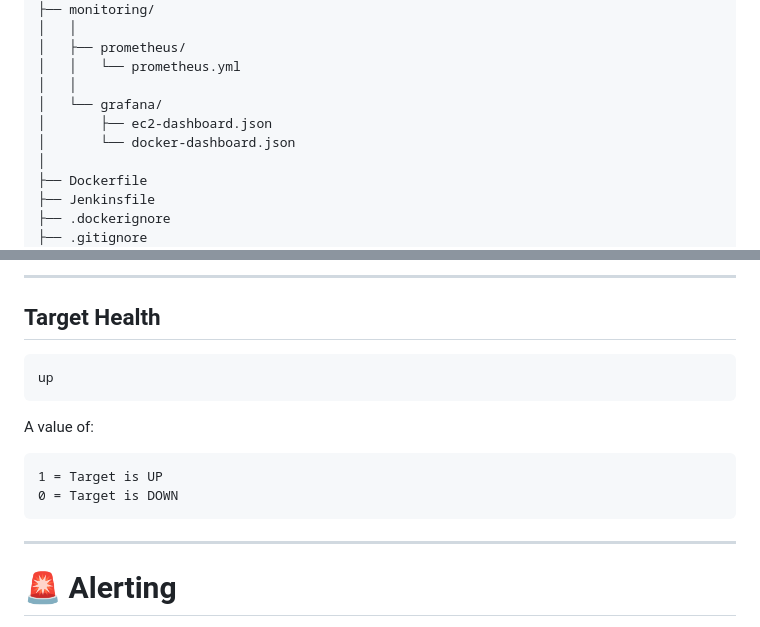
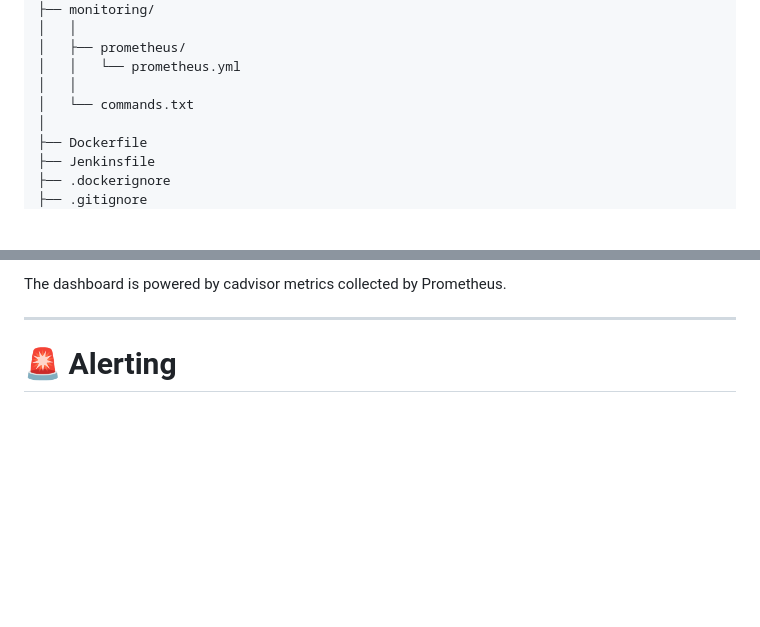
Before and after one commit to Jitendram1/portfolio-website, a Markdown page: README.md, 2 parts joined by grey strips. GitHub-like rendering; blank space fills up the shorter version.

Commit message:
Update README with cAdvisor and remove Grafana files
Removed Grafana dashboard files and updated Dockerfile path. Revised dashboard monitoring section to focus on cAdvisor metrics.

````diff
--- a/README.md
+++ b/README.md
@@ -197,9 +197,7 @@ portfolio-webiste/
 │   ├── prometheus/
 │   │   └── prometheus.yml
 │   │
-│   └── grafana/
-│       ├── ec2-dashboard.json
-│       └── docker-dashboard.json
+│   └── commands.txt
 │
 ├── Dockerfile
 ├── Jenkinsfile
@@ -604,17 +539,4 @@ container_memory_usage_bytes{name!=""}
----
-
-## Target Health
-
-```promql
-up
-```
-
-A value of:
-
-```text
-1 = Target is UP
-0 = Target is DOWN
-```
+The dashboard is powered by cadvisor metrics collected by Prometheus.
 
 ---
 
````
Also changed, not shown: other parts of README.md (+20 -83 lines).
